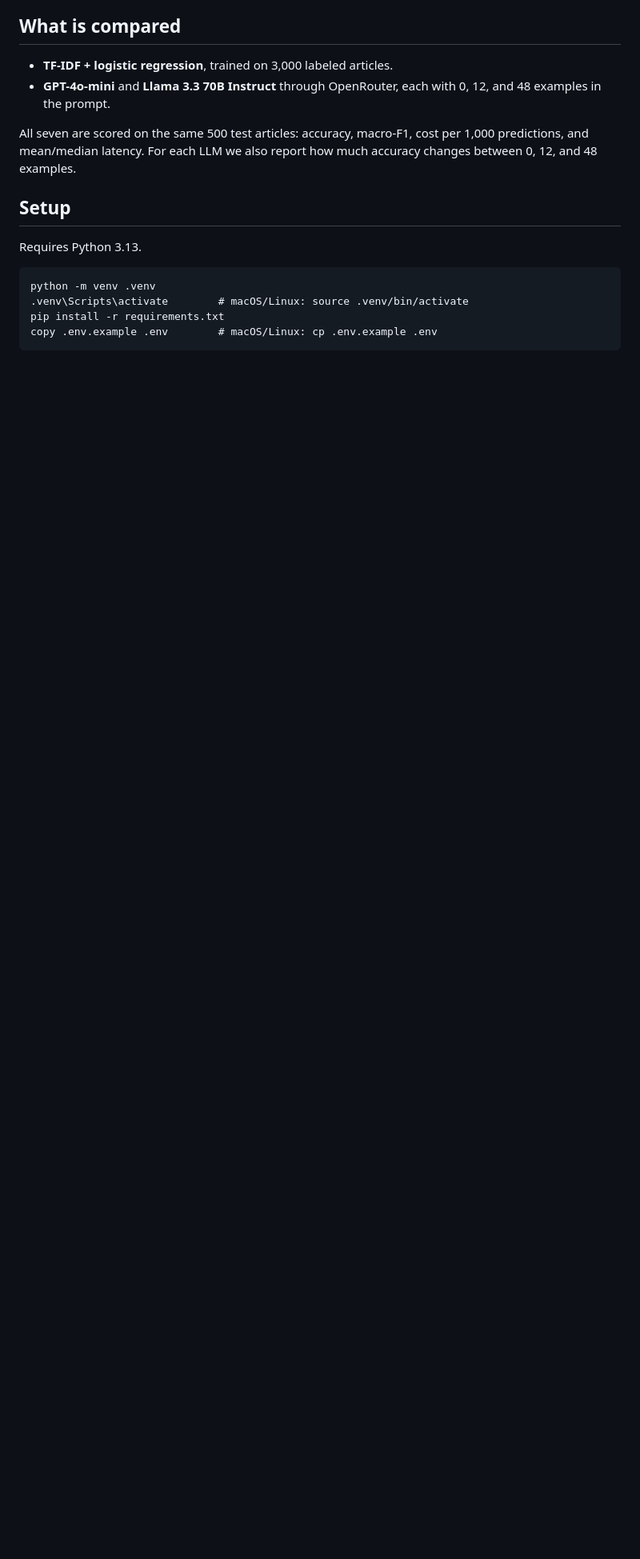
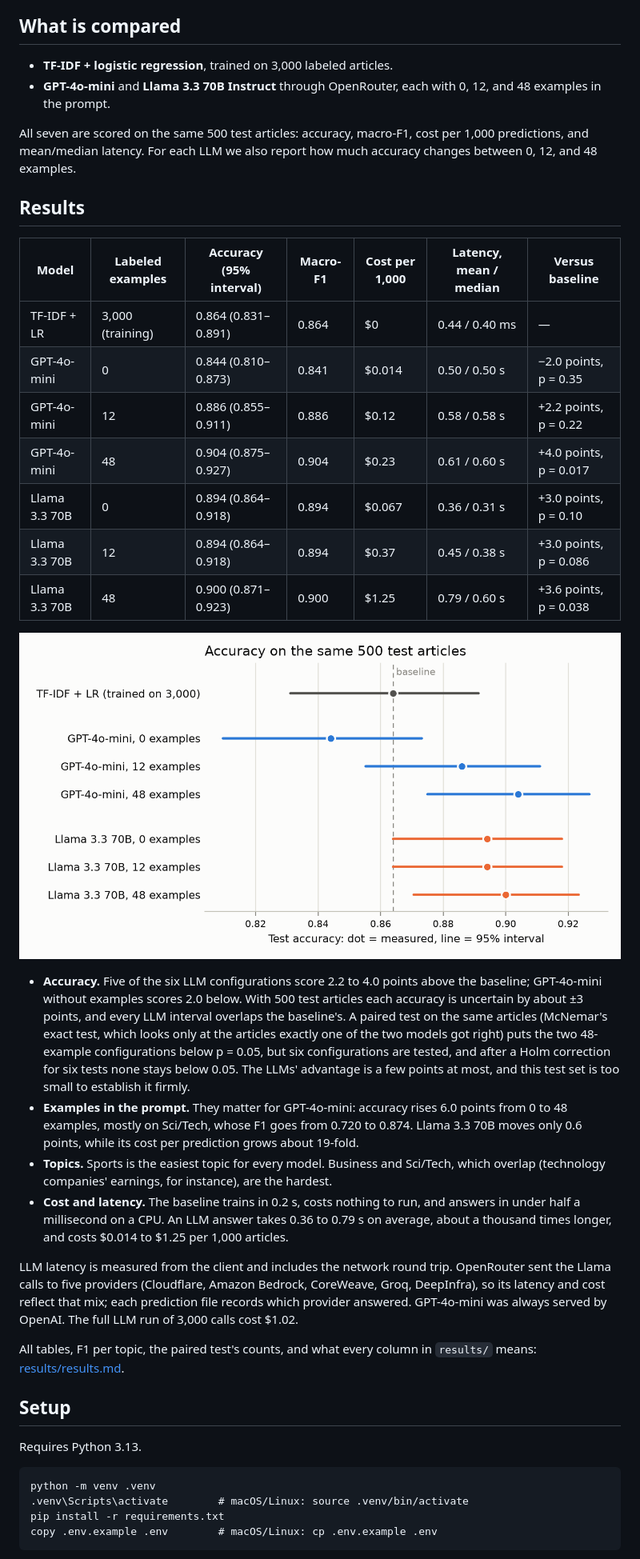
Before and after one commit to mohamadalichamseddine/foundation-models-vs-supervised-model, a Markdown page: README.md, the part around one of its changes. Shown at 80% size. Drawn GitHub-style; pictures changed too: results/test_accuracy.png (added); blank space fills up the shorter version.

```diff
--- a/README.md
+++ b/README.md
@@ -11,6 +11,43 @@ cost and latency?
 
 All seven are scored on the same 500 test articles: accuracy, macro-F1, cost per 1,000 predictions, and
 mean/median latency. For each LLM we also report how much accuracy changes between 0, 12, and 48 examples.
+
+## Results
+
+| Model | Labeled examples | Accuracy (95% interval) | Macro-F1 | Cost per 1,000 | Latency, mean / median | Versus baseline |
+|---|---|---|---|---|---|---|
+| TF-IDF + LR | 3,000 (training) | 0.864 (0.831–0.891) | 0.864 | $0 | 0.44 / 0.40 ms | — |
+| GPT-4o-mini | 0 | 0.844 (0.810–0.873) | 0.841 | $0.014 | 0.50 / 0.50 s | −2.0 points, p = 0.35 |
+| GPT-4o-mini | 12 | 0.886 (0.855–0.911) | 0.886 | $0.12 | 0.58 / 0.58 s | +2.2 points, p = 0.22 |
+| GPT-4o-mini | 48 | 0.904 (0.875–0.927) | 0.904 | $0.23 | 0.61 / 0.60 s | +4.0 points, p = 0.017 |
+| Llama 3.3 70B | 0 | 0.894 (0.864–0.918) | 0.894 | $0.067 | 0.36 / 0.31 s | +3.0 points, p = 0.10 |
+| Llama 3.3 70B | 12 | 0.894 (0.864–0.918) | 0.894 | $0.37 | 0.45 / 0.38 s | +3.0 points, p = 0.086 |
+| Llama 3.3 70B | 48 | 0.900 (0.871–0.923) | 0.900 | $1.25 | 0.79 / 0.60 s | +3.6 points, p = 0.038 |
+
+![Test accuracy of the seven configurations, with 95% intervals](results/test_accuracy.png)
+
+- **Accuracy.** Five of the six LLM configurations score 2.2 to 4.0 points above the baseline; GPT-4o-mini
+  without examples scores 2.0 below. With 500 test articles each accuracy is uncertain by about ±3 points,
+  and every LLM interval overlaps the baseline's. A paired test on the same articles (McNemar's exact test, which looks only
+  at the articles exactly one of the two models got right) puts the two 48-example configurations below
+  p = 0.05, but six configurations are tested, and after a Holm correction for six tests none stays below
+  0.05. The LLMs' advantage is a few points at most, and this test set is too small to establish it firmly.
+- **Examples in the prompt.** They matter for GPT-4o-mini: accuracy rises 6.0 points from 0 to 48 examples,
+  mostly on Sci/Tech, whose F1 goes from 0.720 to 0.874. Llama 3.3 70B moves only 0.6 points, while its
+  cost per prediction grows about 19-fold.
+- **Topics.** Sports is the easiest topic for every model. Business and Sci/Tech, which overlap
+  (technology companies' earnings, for instance), are the hardest.
+- **Cost and latency.** The baseline trains in 0.2 s, costs nothing to run, and answers in under half a
+  millisecond on a CPU. An LLM answer takes 0.36 to 0.79 s on average, about a thousand times longer, and
+  costs $0.014 to $1.25 per 1,000 articles.
+
+LLM latency is measured from the client and includes the network round trip. OpenRouter sent the Llama calls
+to five providers (Cloudflare, Amazon Bedrock, CoreWeave, Groq, DeepInfra), so its latency and cost reflect
+that mix; each prediction file records which provider answered. GPT-4o-mini was always served by OpenAI.
+The full LLM run of 3,000 calls cost $1.02.
+
+All tables, F1 per topic, the paired test's counts, and what every column in `results/` means:
+[results/results.md](results/results.md).
 
 ## Setup
 
```
Also changed, not shown: other parts of README.md (+7 -5 lines), results/results.md (added, +124 -0 lines), 11 other files.
